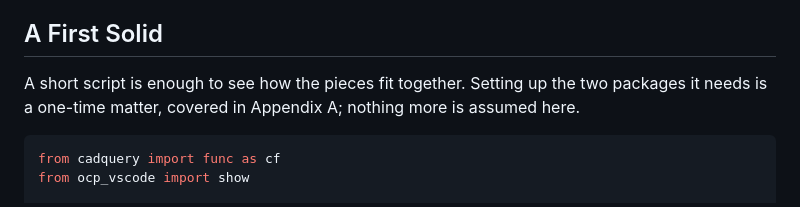
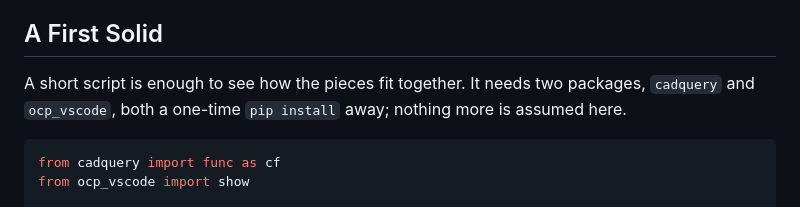
Before and after one commit to DavidMStraub/cad-as-code-book, a Markdown page: chapters/ch02-first-parts.md, the part around the change. Drawn GitHub-style.

````diff
--- a/chapters/ch02-first-parts.md
+++ b/chapters/ch02-first-parts.md
@@ -13,9 +13,9 @@ chapters.
 
 ## A First Solid
 
-A short script is enough to see how the pieces fit together. Setting up the
-two packages it needs is a one-time matter, covered in Appendix A; nothing
-more is assumed here.
+A short script is enough to see how the pieces fit together. It needs
+two packages, `cadquery` and `ocp_vscode`, both a one-time `pip
+install` away; nothing more is assumed here.
 
 ```python
 from cadquery import func as cf
````
Also changed, not shown: chapters/ch01-case-for-cad-as-code.md (+1 -4 lines).
